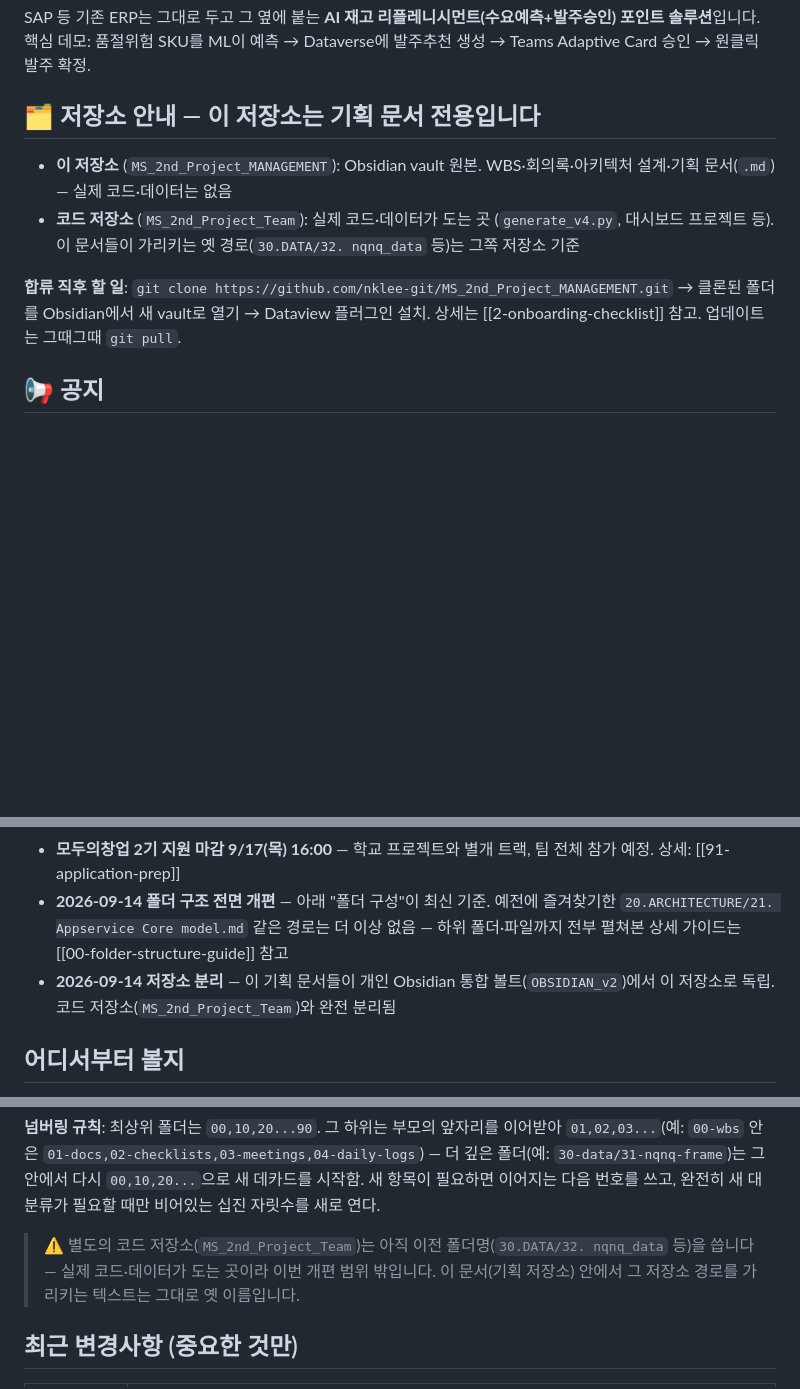
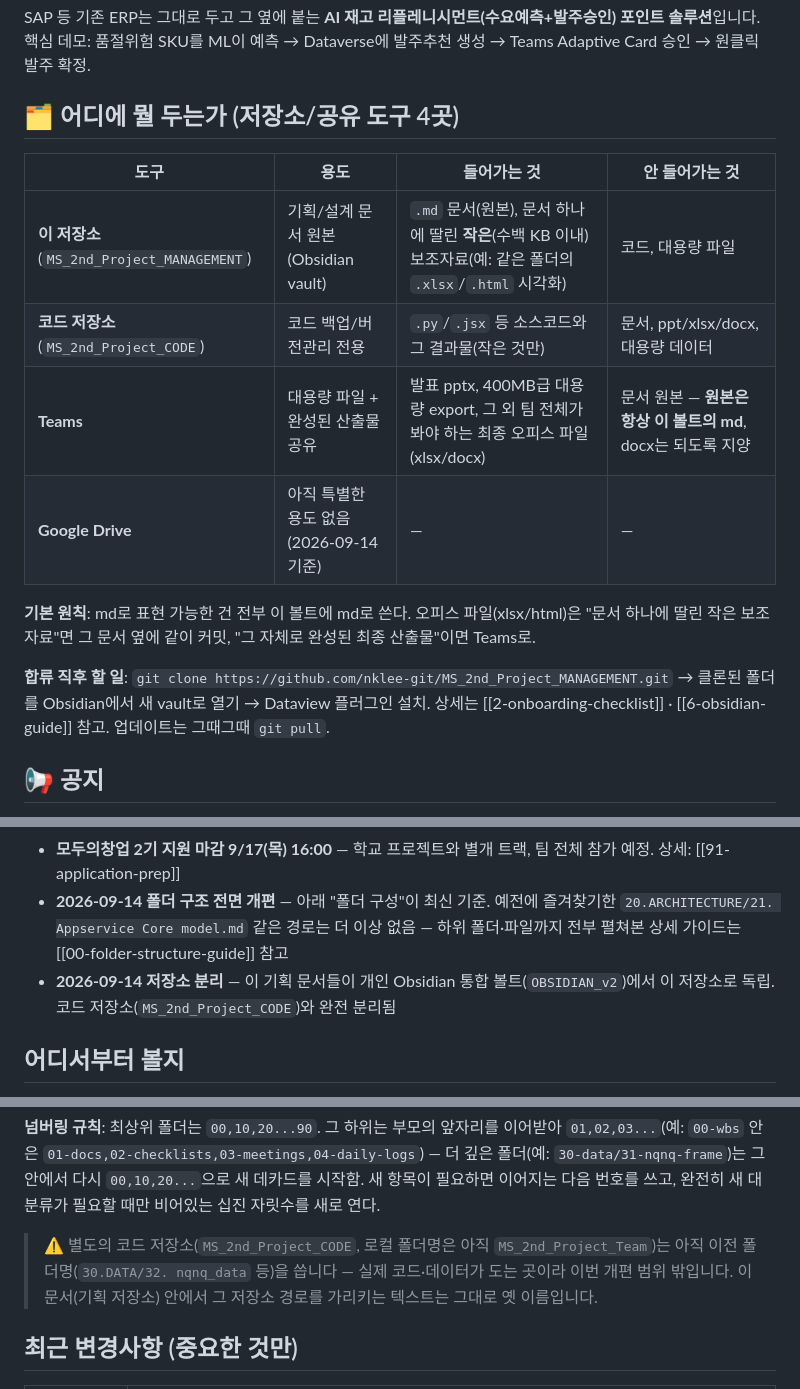
Before and after one commit to nklee-git/MS_2nd_Project_MANAGEMENT, a Markdown page: README.md, 3 parts joined by grey strips. Drawn GitHub-style; blank space fills up the shorter version.

Commit message:
README: 저장소/Teams/Drive 4곳 역할 정리표 추가, 코드 저장소 이름 CODE로 정정

```diff
--- a/README.md
+++ b/README.md
@@ -3,12 +3,18 @@
 
 SAP 등 기존 ERP는 그대로 두고 그 옆에 붙는 **AI 재고 리플레니시먼트(수요예측+발주승인) 포인트 솔루션**입니다. 핵심 데모: 품절위험 SKU를 ML이 예측 → Dataverse에 발주추천 생성 → Teams Adaptive Card 승인 → 원클릭 발주 확정.
 
-## 🗂️ 저장소 안내 — 이 저장소는 기획 문서 전용입니다
+## 🗂️ 어디에 뭘 두는가 (저장소/공유 도구 4곳)
 
-- **이 저장소** (`MS_2nd_Project_MANAGEMENT`): Obsidian vault 원본. WBS·회의록·아키텍처 설계·기획 문서(`.md`) — 실제 코드·데이터는 없음
-- **코드 저장소** (`MS_2nd_Project_Team`): 실제 코드·데이터가 도는 곳 (`generate_v4.py`, 대시보드 프로젝트 등). 이 문서들이 가리키는 옛 경로(`30.DATA/32. nqnq_data` 등)는 그쪽 저장소 기준
+| 도구 | 용도 | 들어가는 것 | 안 들어가는 것 |
+| --- | --- | --- | --- |
+| **이 저장소** (`MS_2nd_Project_MANAGEMENT`) | 기획/설계 문서 원본 (Obsidian vault) | `.md` 문서(원본), 문서 하나에 딸린 **작은**(수백 KB 이내) 보조자료(예: 같은 폴더의 `.xlsx`/`.html` 시각화) | 코드, 대용량 파일 |
+| **코드 저장소** (`MS_2nd_Project_CODE`) | 코드 백업/버전관리 전용 | `.py`/`.jsx` 등 소스코드와 그 결과물(작은 것만) | 문서, ppt/xlsx/docx, 대용량 데이터 |
+| **Teams** | 대용량 파일 + 완성된 산출물 공유 | 발표 pptx, 400MB급 대용량 export, 그 외 팀 전체가 봐야 하는 최종 오피스 파일(xlsx/docx) | 문서 원본 — **원본은 항상 이 볼트의 md**, docx는 되도록 지양 |
+| **Google Drive** | 아직 특별한 용도 없음 (2026-09-14 기준) | — | — |
 
-**합류 직후 할 일**: `git clone https://github.com/nklee-git/MS_2nd_Project_MANAGEMENT.git` → 클론된 폴더를 Obsidian에서 새 vault로 열기 → Dataview 플러그인 설치. 상세는 [[2-onboarding-checklist]] 참고. 업데이트는 그때그때 `git pull`.
+**기본 원칙**: md로 표현 가능한 건 전부 이 볼트에 md로 쓴다. 오피스 파일(xlsx/html)은 "문서 하나에 딸린 작은 보조자료"면 그 문서 옆에 같이 커밋, "그 자체로 완성된 최종 산출물"이면 Teams로.
+
+**합류 직후 할 일**: `git clone https://github.com/nklee-git/MS_2nd_Project_MANAGEMENT.git` → 클론된 폴더를 Obsidian에서 새 vault로 열기 → Dataview 플러그인 설치. 상세는 [[2-onboarding-checklist]] · [[6-obsidian-guide]] 참고. 업데이트는 그때그때 `git pull`.
 
 ## 📢 공지
 - **9/14(월) 아키텍처·테크리드 확정 회의** — [[04.MS-DataSchool/20.PROJECT/22.MS_2nd_Project/00-wbs/03-meetings/2026-09-14-architecture-leadership]]
@@ -16,7 +22,7 @@ SAP 등 기존 ERP는 그대로 두고 그 옆에 붙는 **AI 재고 리플레
 - **9/23(수) 풀 루프 체크포인트** — 예측→Dataverse→Teams 승인→발주확정까지 한 번이라도 끝까지 통과시키는 게 최우선 목표
 - **모두의창업 2기 지원 마감 9/17(목) 16:00** — 학교 프로젝트와 별개 트랙, 팀 전체 참가 예정. 상세: [[91-application-prep]]
 - **2026-09-14 폴더 구조 전면 개편** — 아래 "폴더 구성"이 최신 기준. 예전에 즐겨찾기한 `20.ARCHITECTURE/21. Appservice Core model.md` 같은 경로는 더 이상 없음 — 하위 폴더·파일까지 전부 펼쳐본 상세 가이드는 [[00-folder-structure-guide]] 참고
-- **2026-09-14 저장소 분리** — 이 기획 문서들이 개인 Obsidian 통합 볼트(`OBSIDIAN_v2`)에서 이 저장소로 독립. 코드 저장소(`MS_2nd_Project_Team`)와 완전 분리됨
+- **2026-09-14 저장소 분리** — 이 기획 문서들이 개인 Obsidian 통합 볼트(`OBSIDIAN_v2`)에서 이 저장소로 독립. 코드 저장소(`MS_2nd_Project_CODE`)와 완전 분리됨
 
 ## 어디서부터 볼지
 1. [[1-kickoff-brief]] — 프로젝트 방향성 전체 (여기부터 읽기 추천)
@@ -45,7 +51,7 @@ SAP 등 기존 ERP는 그대로 두고 그 옆에 붙는 **AI 재고 리플레
 
 **넘버링 규칙**: 최상위 폴더는 `00,10,20...90`. 그 하위는 부모의 앞자리를 이어받아 `01,02,03...`(예: `00-wbs` 안은 `01-docs,02-checklists,03-meetings,04-daily-logs`) — 더 깊은 폴더(예: `30-data/31-nqnq-frame`)는 그 안에서 다시 `00,10,20...`으로 새 데카드를 시작함. 새 항목이 필요하면 이어지는 다음 번호를 쓰고, 완전히 새 대분류가 필요할 때만 비어있는 십진 자릿수를 새로 연다.
 
-> ⚠️ 별도의 코드 저장소(`MS_2nd_Project_Team`)는 아직 이전 폴더명(`30.DATA/32. nqnq_data` 등)을 씁니다 — 실제 코드·데이터가 도는 곳이라 이번 개편 범위 밖입니다. 이 문서(기획 저장소) 안에서 그 저장소 경로를 가리키는 텍스트는 그대로 옛 이름입니다.
+> ⚠️ 별도의 코드 저장소(`MS_2nd_Project_CODE`, 로컬 폴더명은 아직 `MS_2nd_Project_Team`)는 아직 이전 폴더명(`30.DATA/32. nqnq_data` 등)을 씁니다 — 실제 코드·데이터가 도는 곳이라 이번 개편 범위 밖입니다. 이 문서(기획 저장소) 안에서 그 저장소 경로를 가리키는 텍스트는 그대로 옛 이름입니다.
 
 ## 최근 변경사항 (중요한 것만)
 | 날짜 | 내용 |
```
Also changed, not shown: 00-wbs/00-folder-structure-guide.md (+1 -1 lines).
